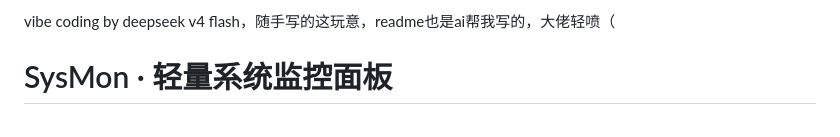
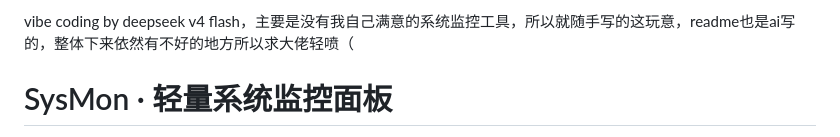
Before and after one commit to ReCat2345/Cat2345-s-SysMon, a Markdown page: README.md, the part around the change. Drawn GitHub-style.

Commit message:
Update README.md
改了点开头的话

```diff
--- a/README.md
+++ b/README.md
@@ -1,4 +1,4 @@
-vibe coding by deepseek v4 flash，随手写的这玩意，readme也是ai帮我写的，大佬轻喷（
+vibe coding by deepseek v4 flash，主要是没有我自己满意的系统监控工具，所以就随手写的这玩意，readme也是ai写的，整体下来依然有不好的地方所以求大佬轻喷（
 
 # SysMon · 轻量系统监控面板
 
```
